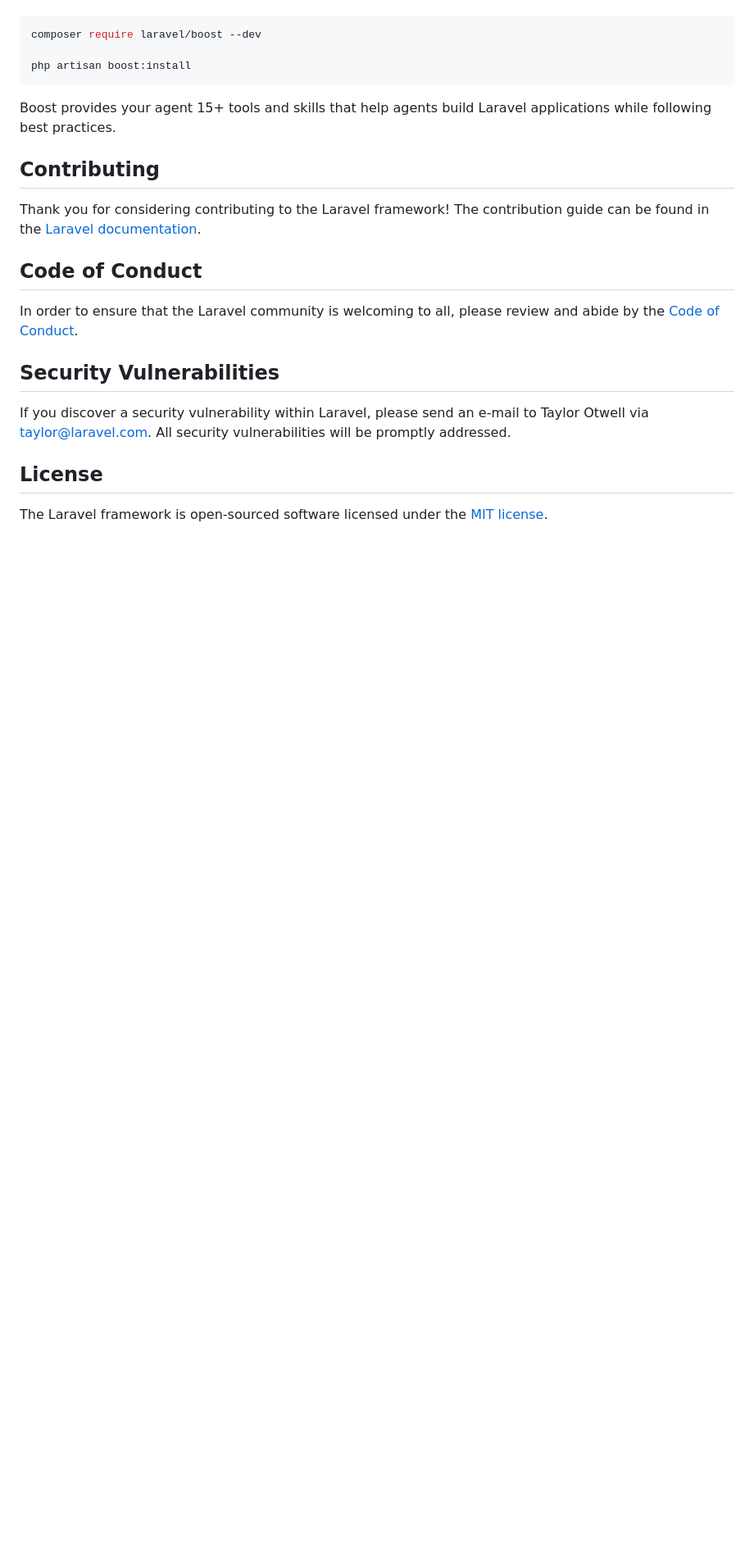
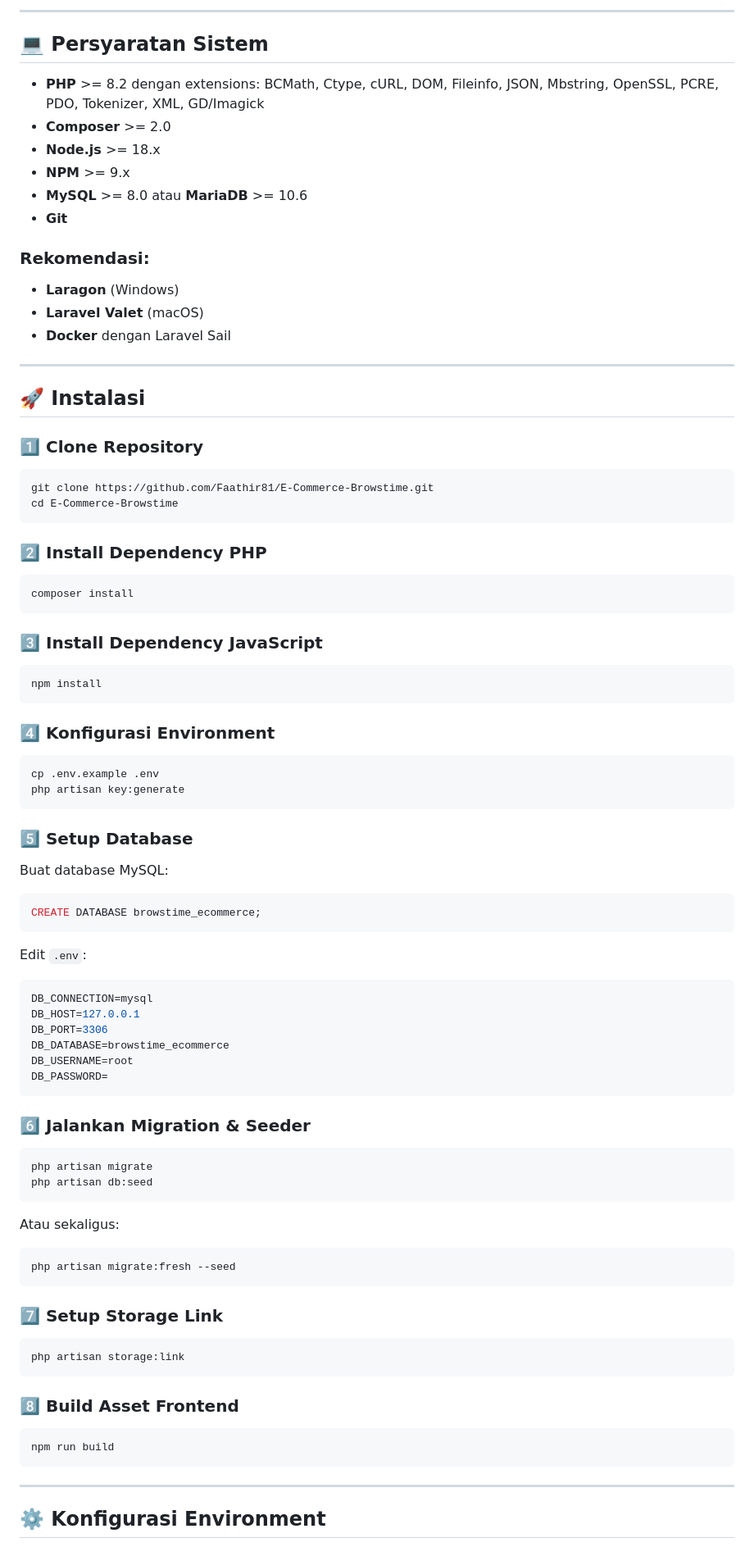
Before and after one commit to Fathanrachel/charmonti, a Markdown page: README.md, the part around one of its changes. Shown at 82% size. Drawn GitHub-style; blank space fills up the shorter version.

````diff
--- a/README.md
+++ b/README.md
@@ -35,24 +70,94 @@ Laravel's predictable structure and conventions make it ideal for AI coding agen
+---
+
+## 💻 Persyaratan Sistem
+
+- **PHP** >= 8.2 dengan extensions: BCMath, Ctype, cURL, DOM, Fileinfo, JSON, Mbstring, OpenSSL, PCRE, PDO, Tokenizer, XML, GD/Imagick
+- **Composer** >= 2.0
+- **Node.js** >= 18.x
+- **NPM** >= 9.x
+- **MySQL** >= 8.0 atau **MariaDB** >= 10.6
+- **Git**
+
+### Rekomendasi:
+- **Laragon** (Windows)
+- **Laravel Valet** (macOS)
+- **Docker** dengan Laravel Sail
+
+---
+
+## 🚀 Instalasi
+
+### 1️⃣ Clone Repository
 
 ```bash
-composer require laravel/boost --dev
-
-php artisan boost:install
+git clone https://github.com/Faathir81/E-Commerce-Browstime.git
+cd E-Commerce-Browstime
 ```
 
-Boost provides your agent 15+ tools and skills that help agents build Laravel applications while following best practices.
+### 2️⃣ Install Dependency PHP
 
-## Contributing
+```bash
+composer install
+```
 
-Thank you for considering contributing to the Laravel framework! The contribution guide can be found in the [Laravel documentation](https://laravel.com/docs/contributions).
+### 3️⃣ Install Dependency JavaScript
 
-## Code of Conduct
+```bash
+npm install
+```
 
-In order to ensure that the Laravel community is welcoming to all, please review and abide by the [Code of Conduct](https://laravel.com/docs/contributions#code-of-conduct).
+### 4️⃣ Konfigurasi Environment
 
-## Security Vulnerabilities
+```bash
+cp .env.example .env
+php artisan key:generate
+```
 
-If you discover a security vulnerability within Laravel, please send an e-mail to Taylor Otwell via [taylor@laravel.com](mailto:taylor@laravel.com). All security vulnerabilities will be promptly addressed.
+### 5️⃣ Setup Database
 
-## License
+Buat database MySQL:
 
-The Laravel framework is open-sourced software licensed under the [MIT license](https://opensource.org/licenses/MIT).
+```sql
+CREATE DATABASE browstime_ecommerce;
+```
+
+Edit `.env`:
+
+```env
+DB_CONNECTION=mysql
+DB_HOST=127.0.0.1
+DB_PORT=3306
+DB_DATABASE=browstime_ecommerce
+DB_USERNAME=root
+DB_PASSWORD=
+```
+
+### 6️⃣ Jalankan Migration & Seeder
+
+```bash
+php artisan migrate
+php artisan db:seed
+```
+
+Atau sekaligus:
+
+```bash
+php artisan migrate:fresh --seed
+```
+
+### 7️⃣ Setup Storage Link
+
+```bash
+php artisan storage:link
+```
+
+### 8️⃣ Build Asset Frontend
+
+```bash
+npm run build
+```
+
+---
+
+## ⚙️ Konfigurasi Environment
+
````
Also changed, not shown: other parts of README.md (+217 -23 lines).
